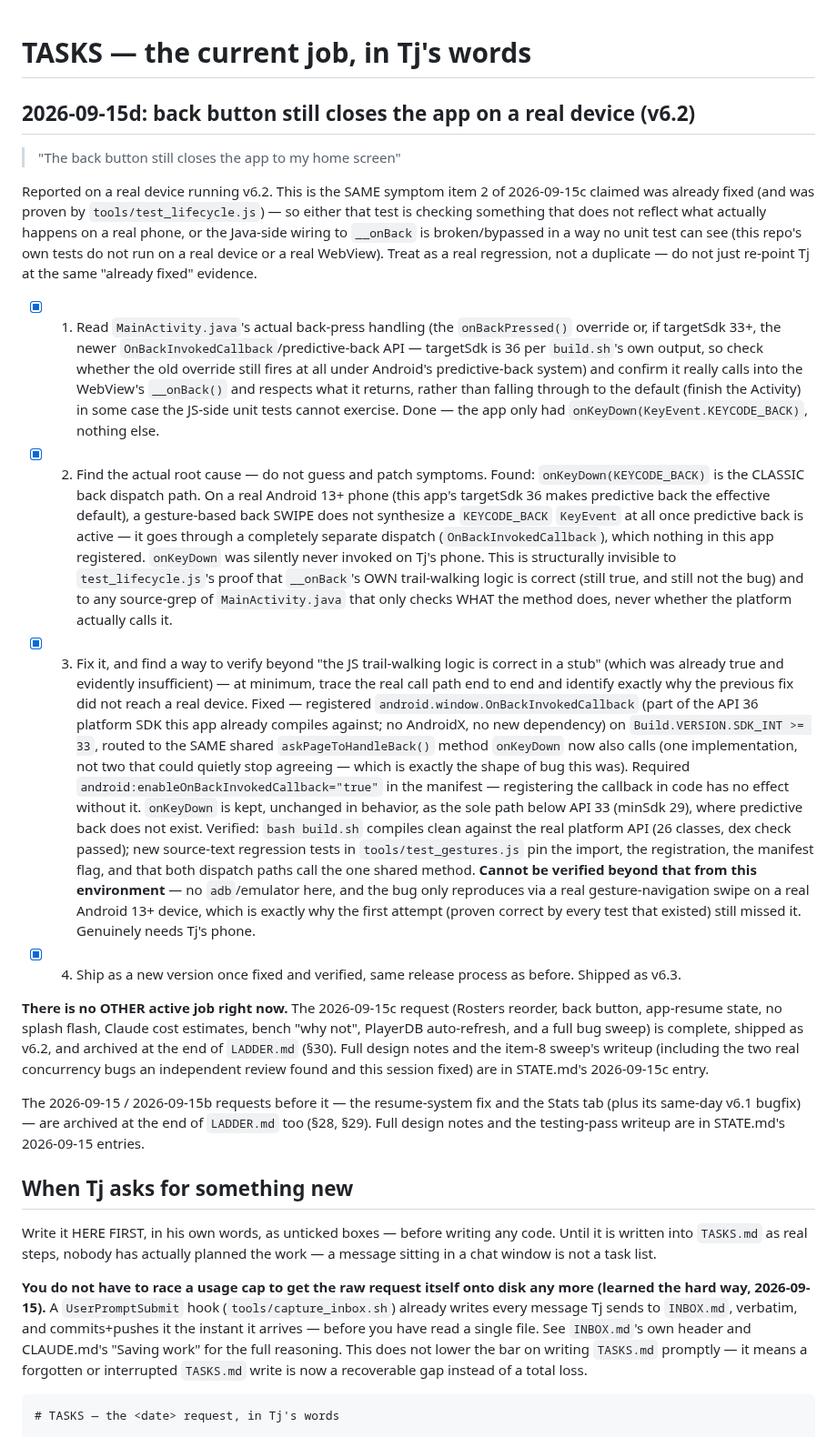
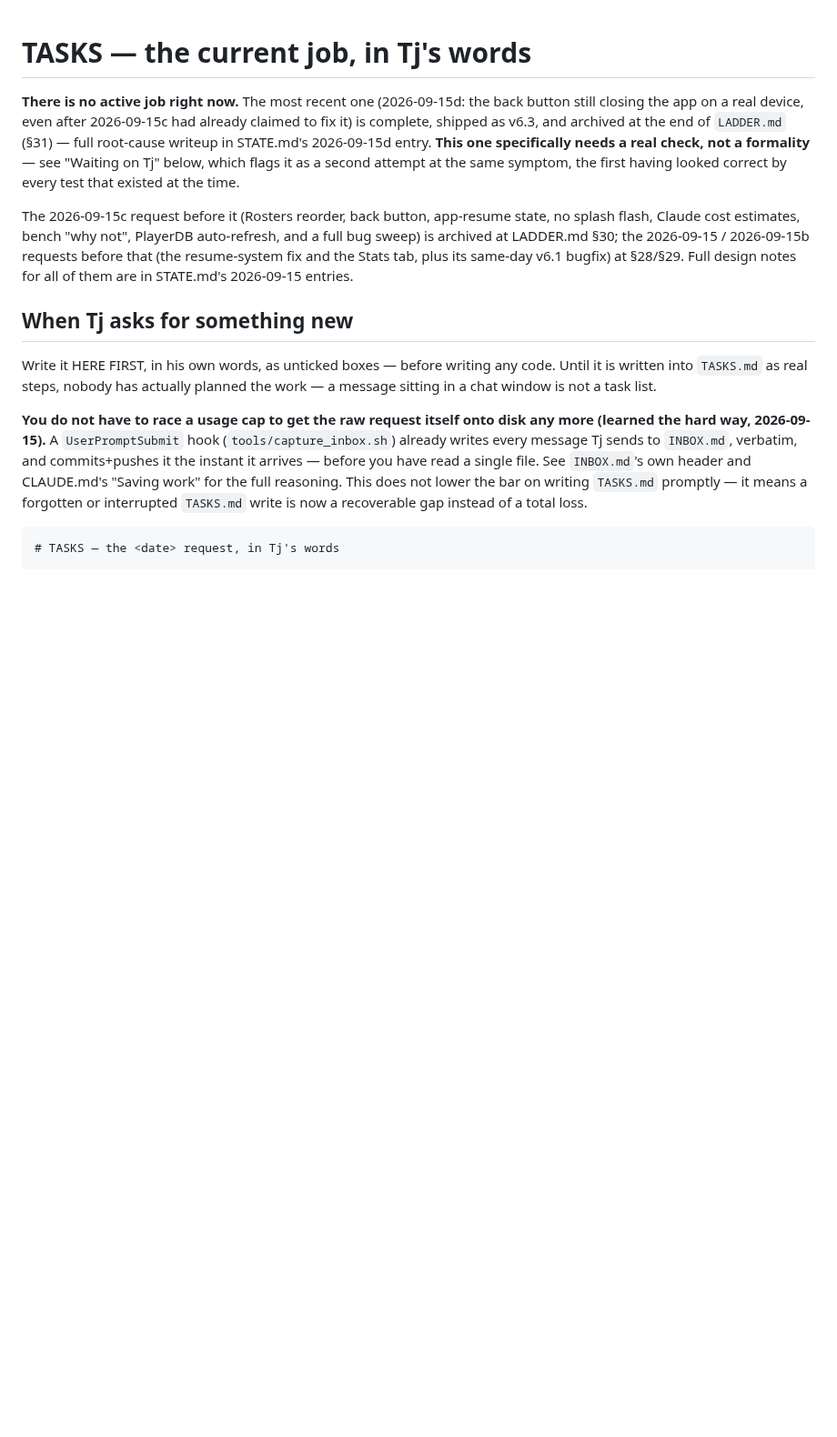
Before and after one commit to tjshea90/fantasy-football, a Markdown page: TASKS.md, the part around the change. Shown at 91% size. GitHub-like rendering; blank space fills up the shorter version.

Commit message:
auto-checkpoint: 2026-09-15T04:37:33Z
Automatic hook checkpoint — not a reviewed commit. See CHECKPOINT.md
for where the session actually stands.

```diff
--- a/TASKS.md
+++ b/TASKS.md
@@ -1,77 +1,20 @@
 # TASKS — the current job, in Tj's words
 
-## 2026-09-15d: back button still closes the app on a real device (v6.2)
+**There is no active job right now.** The most recent one (2026-09-15d: the
+back button still closing the app on a real device, even after 2026-09-15c
+had already claimed to fix it) is complete, shipped as v6.3, and archived at
+the end of `LADDER.md` (§31) — full root-cause writeup in STATE.md's
+2026-09-15d entry. **This one specifically needs a real check, not a
+formality** — see "Waiting on Tj" below, which flags it as a second attempt
+at the same symptom, the first having looked correct by every test that
+existed at the time.
 
-> "The back button still closes the app to my home screen"
-
-Reported on a real device running v6.2. This is the SAME symptom item 2 of
-2026-09-15c claimed was already fixed (and was proven by
-`tools/test_lifecycle.js`) — so either that test is checking something
-that does not reflect what actually happens on a real phone, or the
-Java-side wiring to `__onBack` is broken/bypassed in a way no unit test
-can see (this repo's own tests do not run on a real device or a real
-WebView). Treat as a real regression, not a duplicate — do not just
-re-point Tj at the same "already fixed" evidence.
-
-- [x] 1. Read `MainActivity.java`'s actual back-press handling (the
-      `onBackPressed()` override or, if targetSdk 33+, the newer
-      `OnBackInvokedCallback`/predictive-back API — targetSdk is 36 per
-      `build.sh`'s own output, so check whether the old override still
-      fires at all under Android's predictive-back system) and confirm it
-      really calls into the WebView's `__onBack()` and respects what it
-      returns, rather than falling through to the default (finish the
-      Activity) in some case the JS-side unit tests cannot exercise. Done —
-      the app only had `onKeyDown(KeyEvent.KEYCODE_BACK)`, nothing else.
-- [x] 2. Find the actual root cause — do not guess and patch symptoms.
-      Found: `onKeyDown(KEYCODE_BACK)` is the CLASSIC back dispatch path.
-      On a real Android 13+ phone (this app's targetSdk 36 makes predictive
-      back the effective default), a gesture-based back SWIPE does not
-      synthesize a `KEYCODE_BACK` `KeyEvent` at all once predictive back is
-      active — it goes through a completely separate dispatch
-      (`OnBackInvokedCallback`), which nothing in this app registered.
-      `onKeyDown` was silently never invoked on Tj's phone. This is
-      structurally invisible to `test_lifecycle.js`'s proof that `__onBack`'s
-      OWN trail-walking logic is correct (still true, and still not the bug)
-      and to any source-grep of `MainActivity.java` that only checks WHAT
-      the method does, never whether the platform actually calls it.
-- [x] 3. Fix it, and find a way to verify beyond "the JS trail-walking
-      logic is correct in a stub" (which was already true and evidently
-      insufficient) — at minimum, trace the real call path end to end and
-      identify exactly why the previous fix did not reach a real device.
-      Fixed — registered `android.window.OnBackInvokedCallback` (part of the
-      API 36 platform SDK this app already compiles against; no AndroidX,
-      no new dependency) on `Build.VERSION.SDK_INT >= 33`, routed to the
-      SAME shared `askPageToHandleBack()` method `onKeyDown` now also calls
-      (one implementation, not two that could quietly stop agreeing — which
-      is exactly the shape of bug this was). Required
-      `android:enableOnBackInvokedCallback="true"` in the manifest —
-      registering the callback in code has no effect without it.
-      `onKeyDown` is kept, unchanged in behavior, as the sole path below API
-      33 (minSdk 29), where predictive back does not exist. Verified:
-      `bash build.sh` compiles clean against the real platform API (26
-      classes, dex check passed); new source-text regression tests in
-      `tools/test_gestures.js` pin the import, the registration, the
-      manifest flag, and that both dispatch paths call the one shared
-      method. **Cannot be verified beyond that from this environment** — no
-      `adb`/emulator here, and the bug only reproduces via a real
-      gesture-navigation swipe on a real Android 13+ device, which is
-      exactly why the first attempt (proven correct by every test that
-      existed) still missed it. Genuinely needs Tj's phone.
-- [x] 4. Ship as a new version once fixed and verified, same release
-      process as before. Shipped as v6.3.
-
-**There is no OTHER active job right now.** The 2026-09-15c request (Rosters
-reorder, back button, app-resume state, no splash flash, Claude cost
-estimates, bench "why not", PlayerDB auto-refresh, and a full bug sweep) is
-complete, shipped as v6.2, and archived at the end of `LADDER.md` (§30).
-Full design notes and the item-8 sweep's writeup (including the two real
-concurrency bugs an independent review found and this session fixed) are in
-STATE.md's 2026-09-15c entry.
-
-The 2026-09-15 / 2026-09-15b requests before it — the resume-system fix and
-the Stats tab (plus its same-day v6.1 bugfix) — are archived at the end of
-`LADDER.md` too (§28, §29). Full design notes and the testing-pass writeup
-are in STATE.md's 2026-09-15 entries.
+The 2026-09-15c request before it (Rosters reorder, back button,
+app-resume state, no splash flash, Claude cost estimates, bench "why not",
+PlayerDB auto-refresh, and a full bug sweep) is archived at LADDER.md §30;
+the 2026-09-15 / 2026-09-15b requests before that (the resume-system fix
+and the Stats tab, plus its same-day v6.1 bugfix) at §28/§29. Full design
+notes for all of them are in STATE.md's 2026-09-15 entries.
 
 ## When Tj asks for something new
 
```
